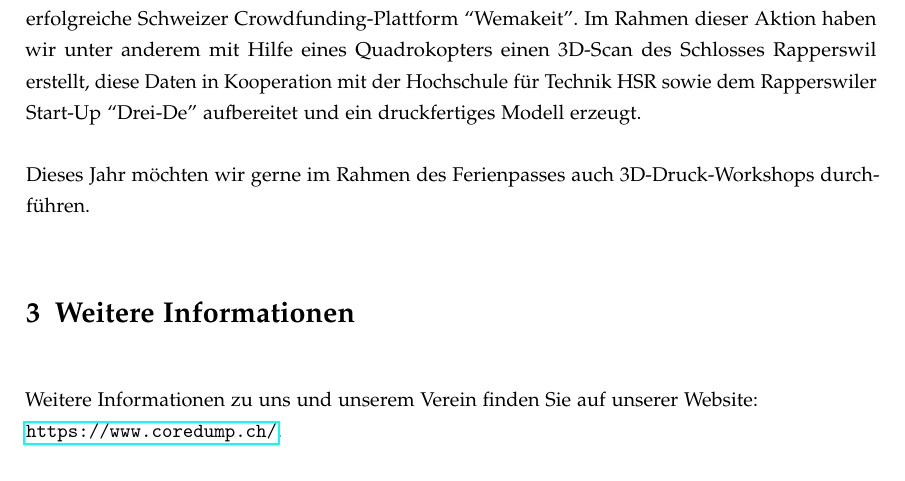
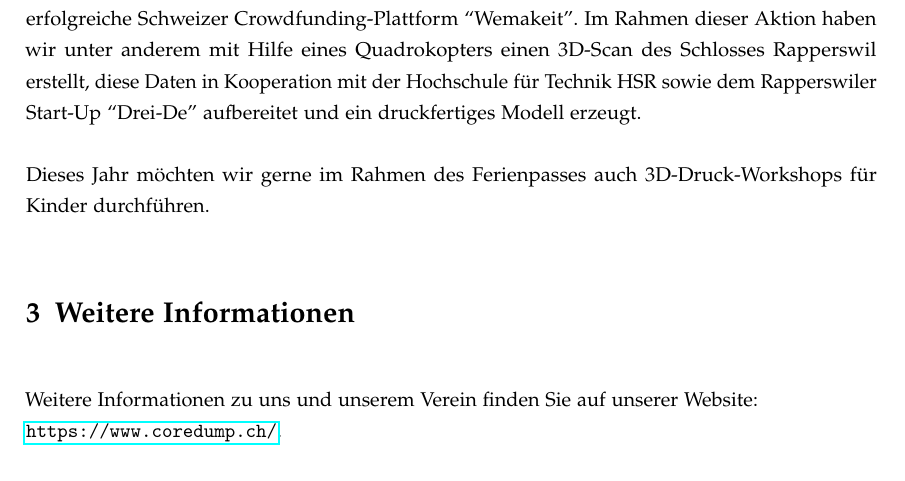
Before and after one commit to coredump-ch/imagebroschuere, a LaTeX document (coredump.tex): part of page 3 of 3, cut so that both start at the same text. Compiled offline with pdfLaTeX.

Commit message:
Kleine Anpassung

```diff
--- a/coredump.tex
+++ b/coredump.tex
@@ -123,7 +123,7 @@ Hochschule für Technik HSR sowie dem Rapperswiler Start-Up ``Drei-De''
 aufbereitet und ein druckfertiges Modell erzeugt.
 
 Dieses Jahr möchten wir gerne im Rahmen des Ferienpasses auch 3D-Druck-Workshops
-durchführen.
+für Kinder durchführen.
 
 \section{Weitere Informationen}
 
```
